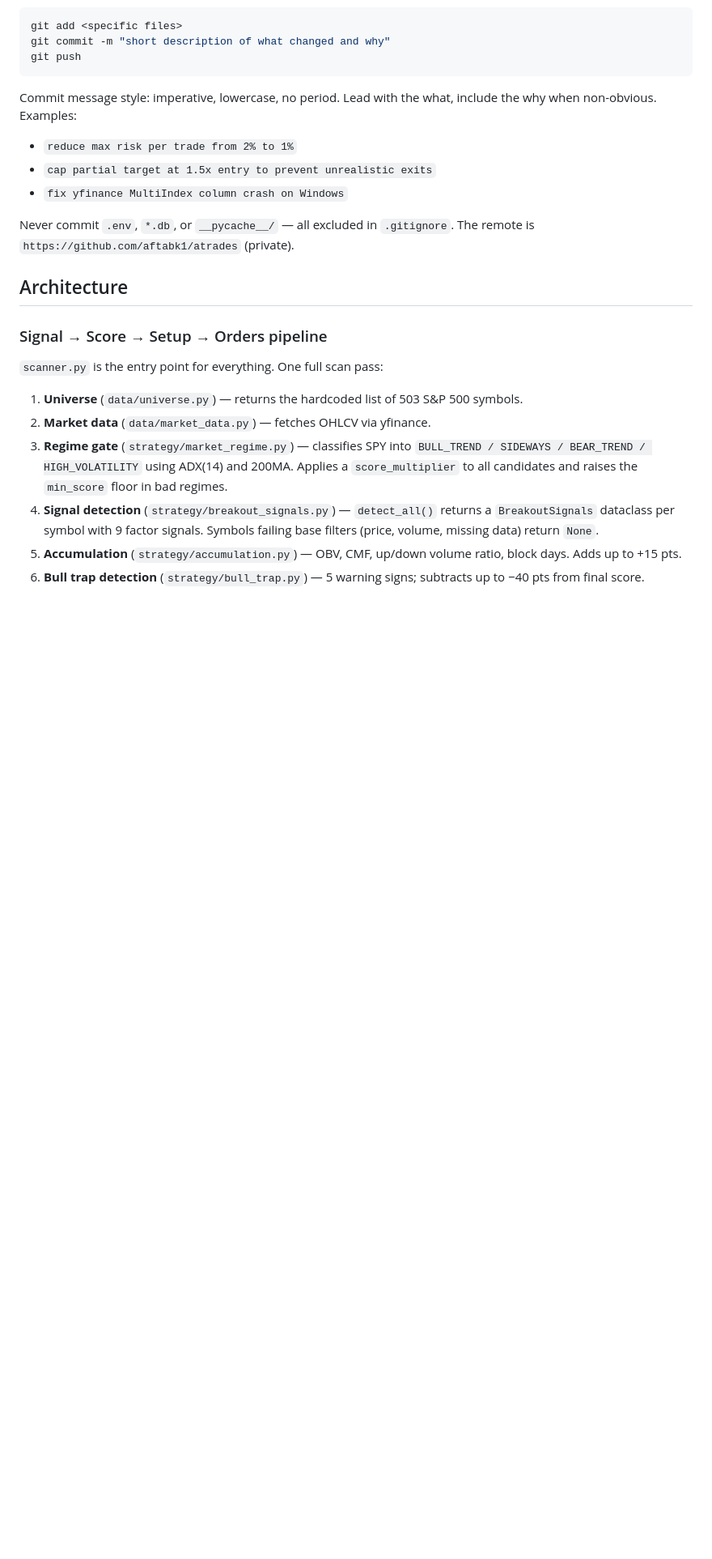
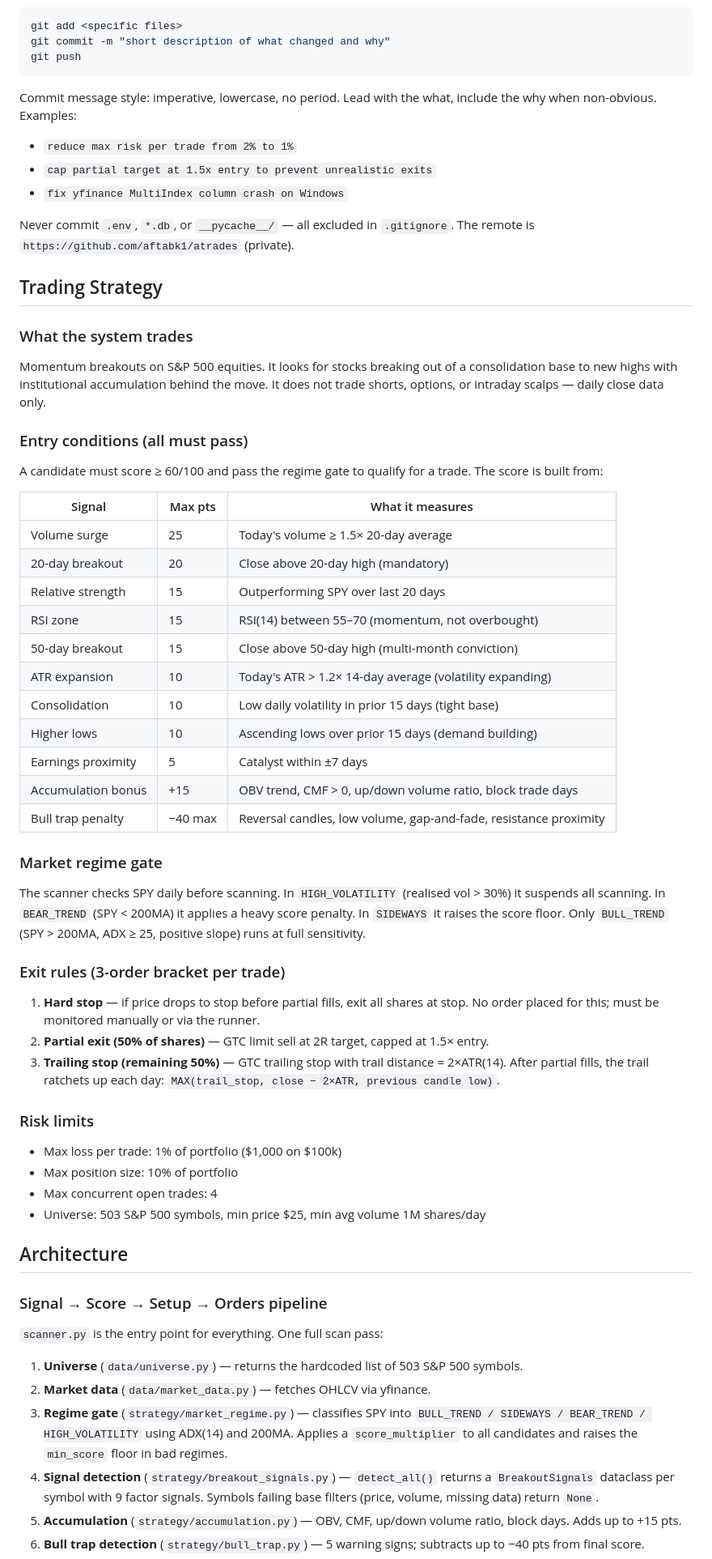
Before and after one commit to aftabk1/atrades, a Markdown page: CLAUDE.md, the part around one of its changes. Shown at 81% size. Drawn GitHub-style; blank space fills up the shorter version.

Commit message:
add trading strategy summary to CLAUDE.md

```diff
--- a/CLAUDE.md
+++ b/CLAUDE.md
@@ -57,6 +57,42 @@ Commit message style: imperative, lowercase, no period. Lead with the what, incl
 
 Never commit `.env`, `*.db`, or `__pycache__/` — all excluded in `.gitignore`. The remote is `https://github.com/aftabk1/atrades` (private).
 
+## Trading Strategy
+
+### What the system trades
+Momentum breakouts on S&P 500 equities. It looks for stocks breaking out of a consolidation base to new highs with institutional accumulation behind the move. It does not trade shorts, options, or intraday scalps — daily close data only.
+
+### Entry conditions (all must pass)
+A candidate must score ≥ 60/100 and pass the regime gate to qualify for a trade. The score is built from:
+
+| Signal | Max pts | What it measures |
+|---|---|---|
+| Volume surge | 25 | Today's volume ≥ 1.5× 20-day average |
+| 20-day breakout | 20 | Close above 20-day high (mandatory) |
+| Relative strength | 15 | Outperforming SPY over last 20 days |
+| RSI zone | 15 | RSI(14) between 55–70 (momentum, not overbought) |
+| 50-day breakout | 15 | Close above 50-day high (multi-month conviction) |
+| ATR expansion | 10 | Today's ATR > 1.2× 14-day average (volatility expanding) |
+| Consolidation | 10 | Low daily volatility in prior 15 days (tight base) |
+| Higher lows | 10 | Ascending lows over prior 15 days (demand building) |
+| Earnings proximity | 5 | Catalyst within ±7 days |
+| Accumulation bonus | +15 | OBV trend, CMF > 0, up/down volume ratio, block trade days |
+| Bull trap penalty | −40 max | Reversal candles, low volume, gap-and-fade, resistance proximity |
+
+### Market regime gate
+The scanner checks SPY daily before scanning. In `HIGH_VOLATILITY` (realised vol > 30%) it suspends all scanning. In `BEAR_TREND` (SPY < 200MA) it applies a heavy score penalty. In `SIDEWAYS` it raises the score floor. Only `BULL_TREND` (SPY > 200MA, ADX ≥ 25, positive slope) runs at full sensitivity.
+
+### Exit rules (3-order bracket per trade)
+1. **Hard stop** — if price drops to stop before partial fills, exit all shares at stop. No order placed for this; must be monitored manually or via the runner.
+2. **Partial exit (50% of shares)** — GTC limit sell at 2R target, capped at 1.5× entry.
+3. **Trailing stop (remaining 50%)** — GTC trailing stop with trail distance = 2×ATR(14). After partial fills, the trail ratchets up each day: `MAX(trail_stop, close − 2×ATR, previous candle low)`.
+
+### Risk limits
+- Max loss per trade: 1% of portfolio ($1,000 on $100k)
+- Max position size: 10% of portfolio
+- Max concurrent open trades: 4
+- Universe: 503 S&P 500 symbols, min price $25, min avg volume 1M shares/day
+
 ## Architecture
 
 ### Signal → Score → Setup → Orders pipeline
```
Also changed, not shown: other parts of CLAUDE.md (+1 -1 lines).
